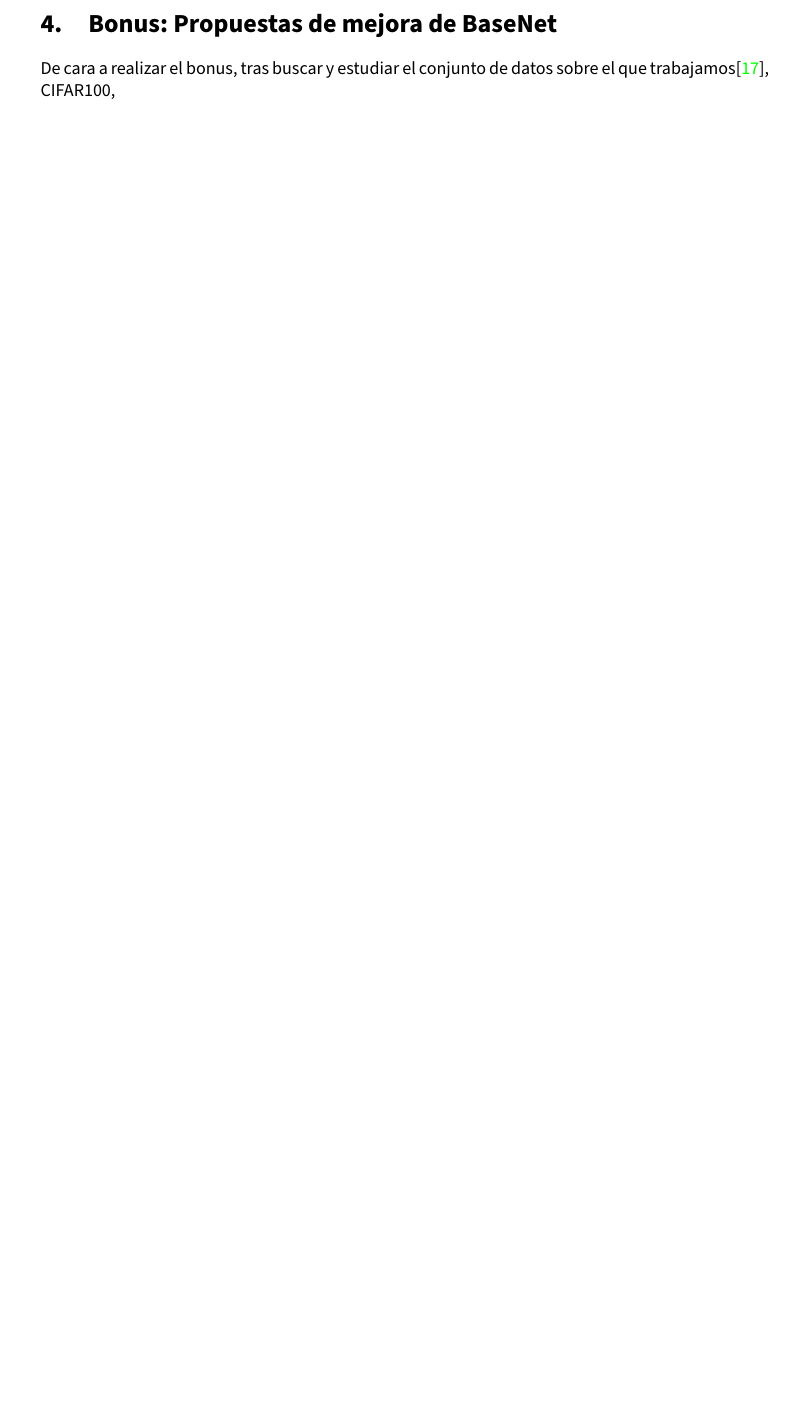
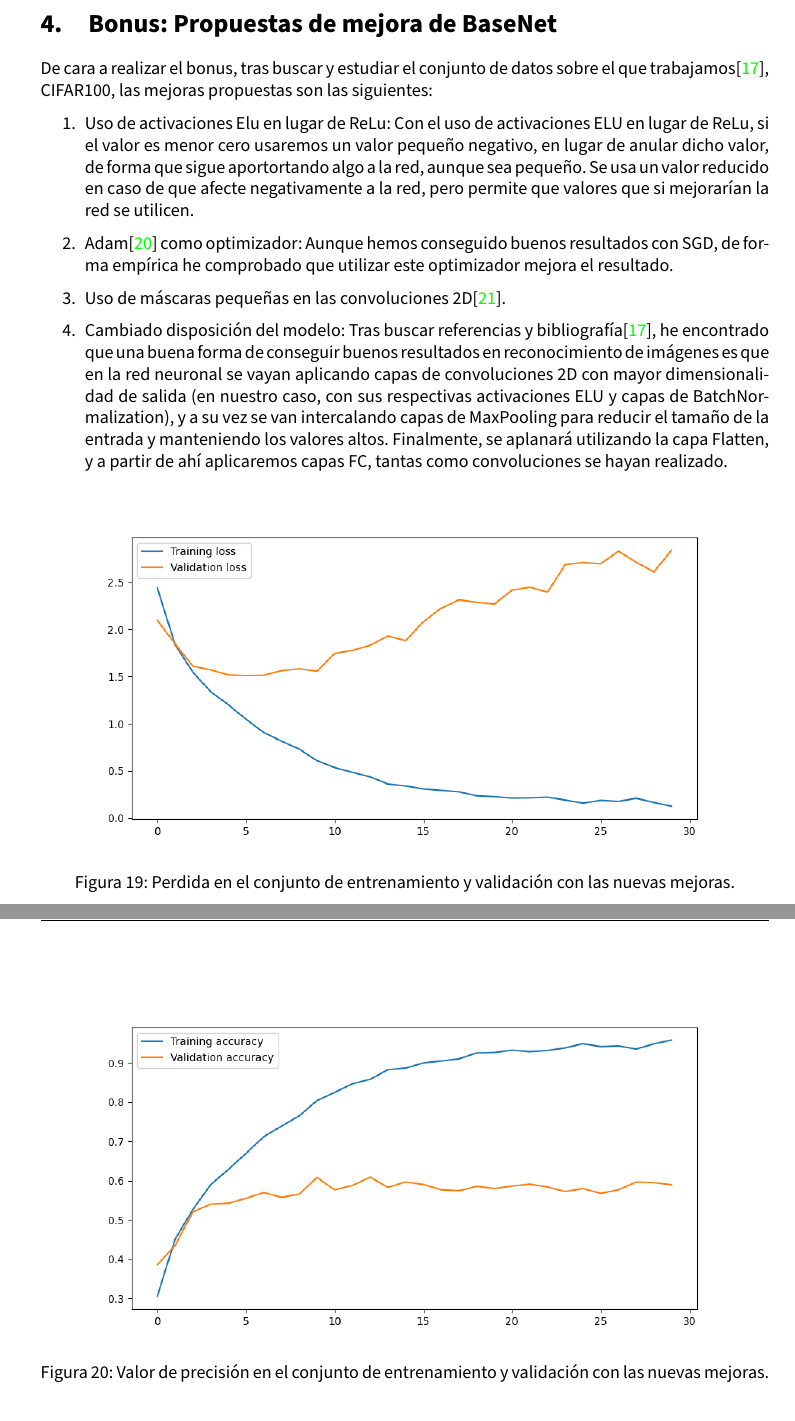
Before and after one commit to advy99/VC, a LaTeX document (p2/memoria/VC_memoria2.tex): part of page 25 of 27 before the commit and two parts of pages 25 and 26 of 28 after it, the two joined at a grey line, cut so that both start at the same text, the shorter picture padded with empty space. Compiled offline with pdfLaTeX.

Commit message:
acabada memoria P2

```diff
--- a/p2/memoria/VC_memoria2.tex
+++ b/p2/memoria/VC_memoria2.tex
@@ -671,9 +668,26 @@ Vemos como la mejora es sustancial, obteniendo el mejor valor de todas las prueb
 
 \section{Bonus: Propuestas de mejora de BaseNet}
 
-De cara a realizar el bonus, tras buscar y estudiar el conjunto de datos sobre el que trabajamos\cite{cifar100bonus}, CIFAR100,
+De cara a realizar el bonus, tras buscar y estudiar el conjunto de datos sobre el que trabajamos\cite{cifar100bonus}, CIFAR100, las mejoras propuestas son las siguientes:
+
+\begin{enumerate}
+	\item Uso de activaciones Elu en lugar de ReLu: Con el uso de activaciones ELU en lugar de ReLu, si el valor es menor cero usaremos un valor pequeño negativo, en lugar de anular dicho valor, de forma que sigue aportortando algo a la red, aunque sea pequeño. Se usa un valor reducido en caso de que afecte negativamente a la red, pero permite que valores que si mejorarían la red se utilicen.
+	\item Adam\cite{adam} como optimizador: Aunque hemos conseguido buenos resultados con SGD, de forma empírica he comprobado que utilizar este optimizador mejora el resultado.
+	\item Uso de máscaras pequeñas en las convoluciones 2D\cite{convksize}.
+	\item Cambiado disposición del modelo: Tras buscar referencias y bibliografía\cite{cifar100bonus}, he encontrado que una buena forma de conseguir buenos resultados en reconocimiento de imágenes es que en la red neuronal se vayan aplicando capas de convoluciones 2D con mayor dimensionalidad de salida (en nuestro caso, con sus respectivas activaciones ELU y capas de BatchNormalization), y a su vez se van intercalando capas de MaxPooling para reducir el tamaño de la entrada y manteniendo los valores altos. Finalmente, se aplanará utilizando la capa Flatten, y a partir de ahí aplicaremos capas FC, tantas como convoluciones se hayan realizado.
+\end{enumerate}
 
 
 
 
 
+\begin{figure}[H]
+  \centering
+      \includegraphics[width=\textwidth]{bonus.png}
+		\caption{Perdida en el conjunto de entrenamiento y validación con las nuevas mejoras.}
+\end{figure}
+
+\begin{figure}[H]
+  \centering
+		\includegraphics[width=\textwidth]{bonus-1.png}
+		\caption{Valor de precisión en el conjunto de entrenamiento y validación con las nuevas mejoras.}
```
Also changed, not shown: p2/memoria/VC_memoria2.tex (30 more changed lines).
